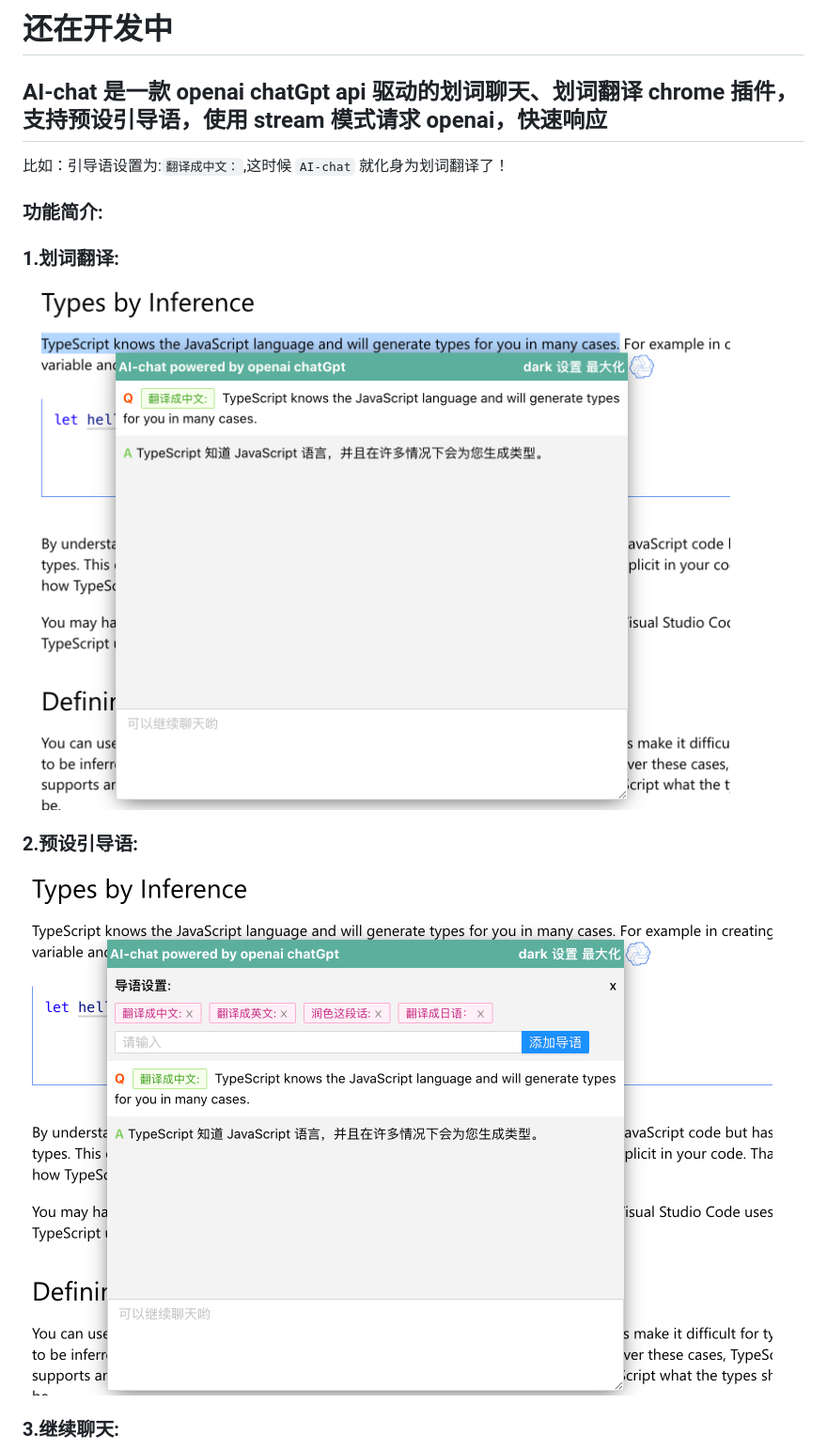
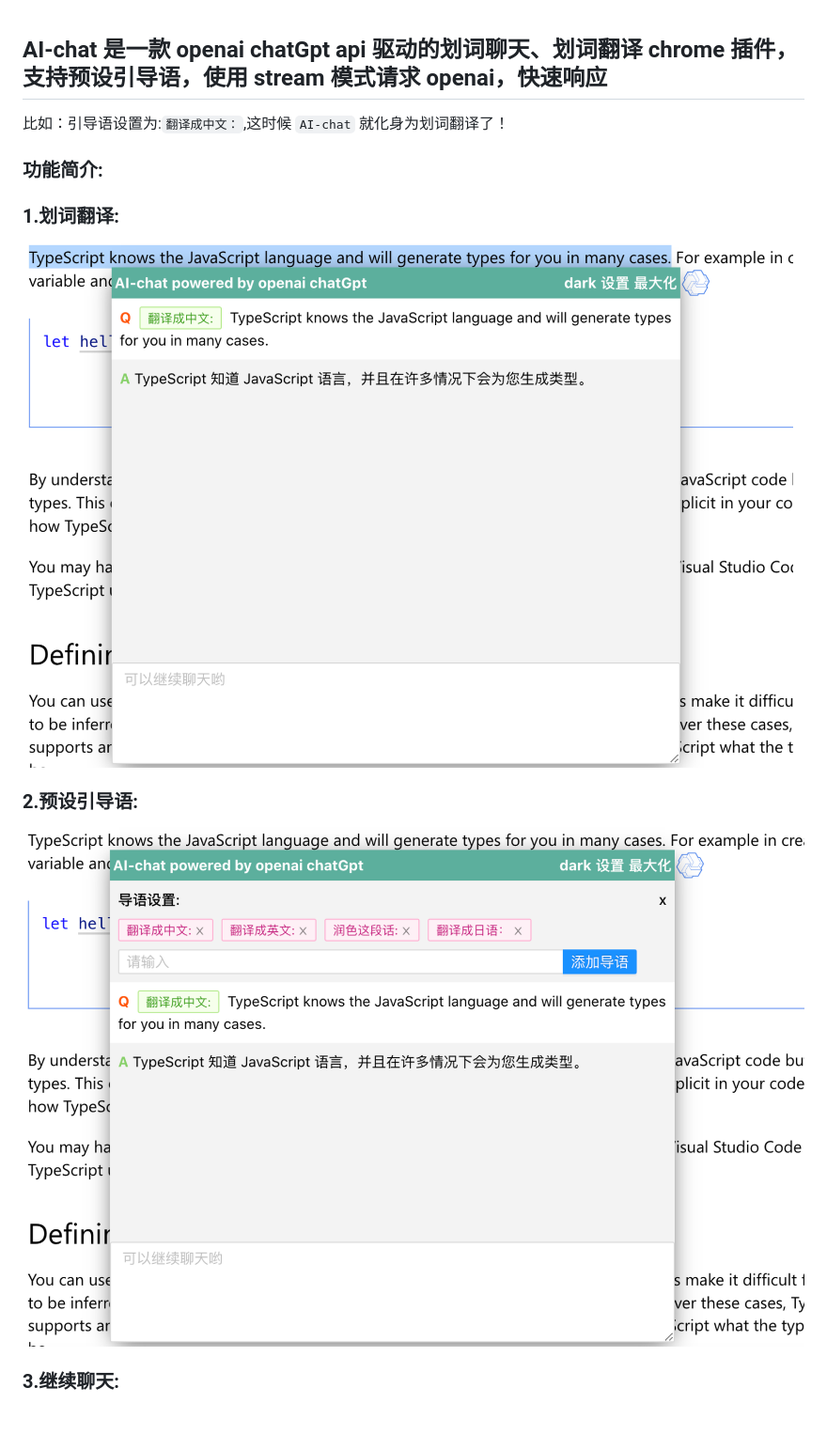
Before and after one commit to facexl/AI-chat, a Markdown page: README.md, the part around the change. Shown at 94% size. Drawn GitHub-style; pictures changed too: docAssets/1.png, docAssets/2.png; blank space fills up the shorter version.

Commit message:
docs: img

```diff
--- a/README.md
+++ b/README.md
@@ -1,5 +1,3 @@
-#  还在开发中
-
 ## AI-chat 是一款 openai chatGpt api 驱动的划词聊天、划词翻译 chrome 插件，支持预设引导语，使用 stream 模式请求 openai，快速响应
 
 比如：引导语设置为:`翻译成中文：`,这时候 `AI-chat` 就化身为划词翻译了！
```
Also changed, not shown: docAssets/3.png.
